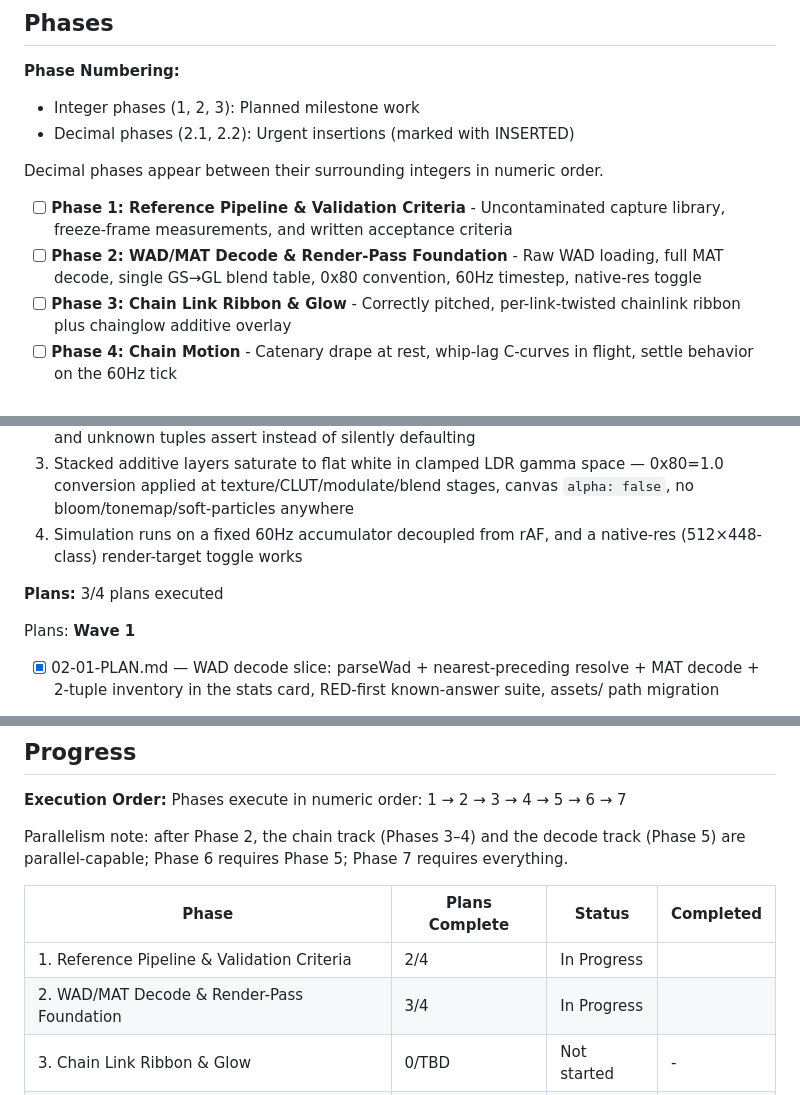
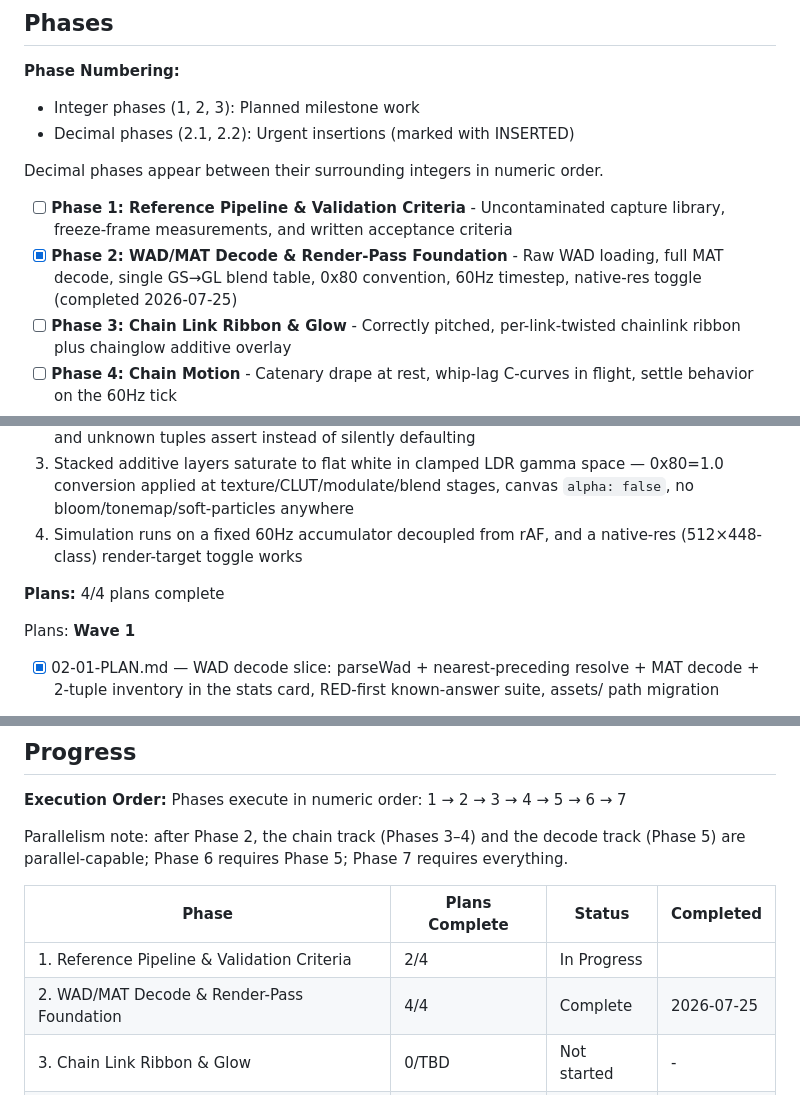
Before and after one commit to AtomechLLC/god-of-war-chains-demo, a Markdown page: .planning/ROADMAP.md, 3 parts joined by grey strips. GitHub-like rendering.

Commit message:
docs(phase-02): update tracking after wave 4 (all plans complete)

```diff
--- a/.planning/ROADMAP.md
+++ b/.planning/ROADMAP.md
@@ -14,7 +14,7 @@ The journey runs from uncontaminated ground truth to a side-by-side verdict. Fir
 Decimal phases appear between their surrounding integers in numeric order.
 
 - [ ] **Phase 1: Reference Pipeline & Validation Criteria** - Uncontaminated capture library, freeze-frame measurements, and written acceptance criteria
-- [ ] **Phase 2: WAD/MAT Decode & Render-Pass Foundation** - Raw WAD loading, full MAT decode, single GS→GL blend table, 0x80 convention, 60Hz timestep, native-res toggle
+- [x] **Phase 2: WAD/MAT Decode & Render-Pass Foundation** - Raw WAD loading, full MAT decode, single GS→GL blend table, 0x80 convention, 60Hz timestep, native-res toggle (completed 2026-07-25)
 - [ ] **Phase 3: Chain Link Ribbon & Glow** - Correctly pitched, per-link-twisted chainlink ribbon plus chainglow additive overlay
 - [ ] **Phase 4: Chain Motion** - Catenary drape at rest, whip-lag C-curves in flight, settle behavior on the 60Hz tick
 - [ ] **Phase 5: FX Record Decode** - MSH/PTC/FXC differential decode with evidence tables, type-5 blade-state descriptor, GS-dump blend confirmation
@@ -65,7 +65,7 @@ Plans:
   3. Stacked additive layers saturate to flat white in clamped LDR gamma space — 0x80=1.0 conversion applied at texture/CLUT/modulate/blend stages, canvas `alpha: false`, no bloom/tonemap/soft-particles anywhere
   4. Simulation runs on a fixed 60Hz accumulator decoupled from rAF, and a native-res (512×448-class) render-target toggle works
 
-**Plans:** 3/4 plans executed
+**Plans:** 4/4 plans complete
 
 Plans:
 **Wave 1**
@@ -173,7 +173,7 @@ Parallelism note: after Phase 2, the chain track (Phases 3–4) and the decode t
 | Phase | Plans Complete | Status | Completed |
 |-------|----------------|--------|-----------|
 | 1. Reference Pipeline & Validation Criteria | 2/4 | In Progress|  |
-| 2. WAD/MAT Decode & Render-Pass Foundation | 3/4 | In Progress|  |
+| 2. WAD/MAT Decode & Render-Pass Foundation | 4/4 | Complete   | 2026-07-25 |
 | 3. Chain Link Ribbon & Glow | 0/TBD | Not started | - |
 | 4. Chain Motion | 0/TBD | Not started | - |
 | 5. FX Record Decode | 0/TBD | Not started | - |
```
Also changed, not shown: other parts of .planning/ROADMAP.md (+1 -1 lines).
